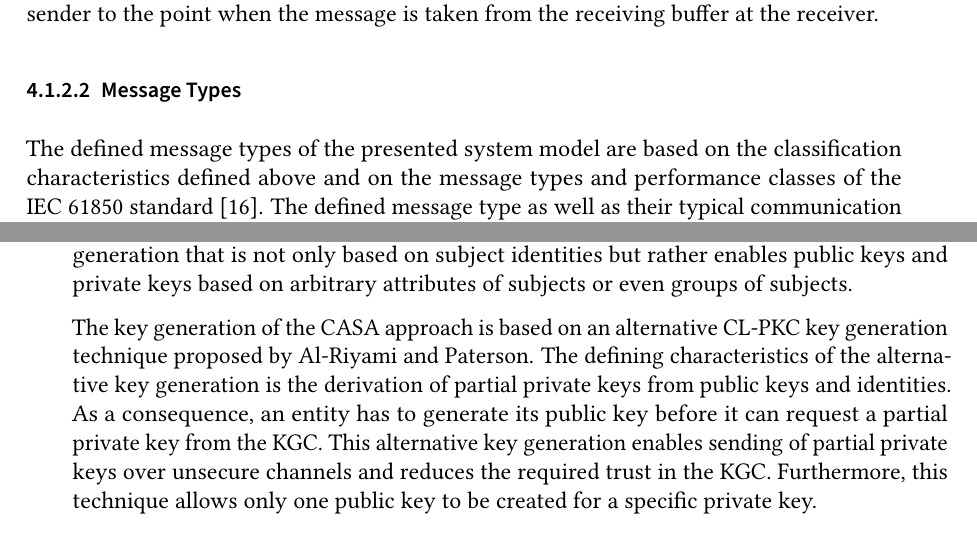
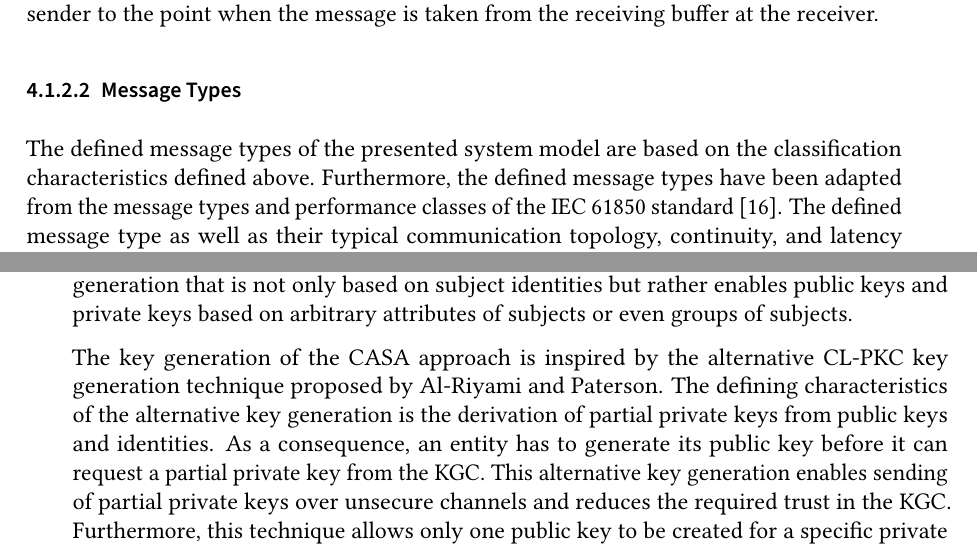
Before and after one commit to gstuer/thesis-master, a LaTeX thesis (proposal/thesis.tex, which reads proposal/sections/approach.tex): two parts of pages 40 and 47 of 76, joined at a grey line, cut so that both start at the same text. Compiled offline with pdfLaTeX.

Commit message:
Fix strong statements & misleading "based on"

```diff
--- a/proposal/sections/approach.tex
+++ b/proposal/sections/approach.tex
@@ -92,7 +92,8 @@ As a consequence, the communication latency represents the time required for a m
 
 \subsubsection{Message Types}
 \label{sec:approach:system_model:communication:message_types}
-The defined message types of the presented system model are based on the classification characteristics defined above and on the message types and performance classes of the IEC 61850 standard \cite{IEC61850P5}.
+The defined message types of the presented system model are based on the classification characteristics defined above.
+Furthermore, the defined message types have been adapted from the message types and performance classes of the IEC 61850 standard \cite{IEC61850P5}.
 The defined message type as well as their typical communication topology, continuity, and latency constraints are shown in \autoref{tab:message_types}.
 
 The low latency message type corresponds to the IEC 61850 \cite{IEC61850P5} message types 1A and 4.
@@ -361,7 +362,7 @@ Consequently, the KGC has no access to the private key and no secure channel is
 According to \citeauthor{AlRiyami2003}, the public key is generated by the entity based on system-wide public parameters and the secret value.
 Moreover, the CASA approach proposes a key generation that is not only based on subject identities but rather enables public keys and private keys based on arbitrary attributes of subjects or even groups of subjects.
 
-The key generation of the CASA approach is based on an alternative CL-PKC key generation technique proposed by \citeauthor{AlRiyami2003}.
+The key generation of the CASA approach is inspired by the alternative CL-PKC key generation technique proposed by \citeauthor{AlRiyami2003}.
 The defining characteristics of the alternative key generation is the derivation of partial private keys from public keys and identities.
 As a consequence, an entity has to generate its public key before it can request a partial private key from the KGC.
 This alternative key generation enables sending of partial private keys over unsecure channels and reduces the required trust in the KGC.
```
Also changed, not shown: proposal/sections/approach.tex (10 more changed lines).
